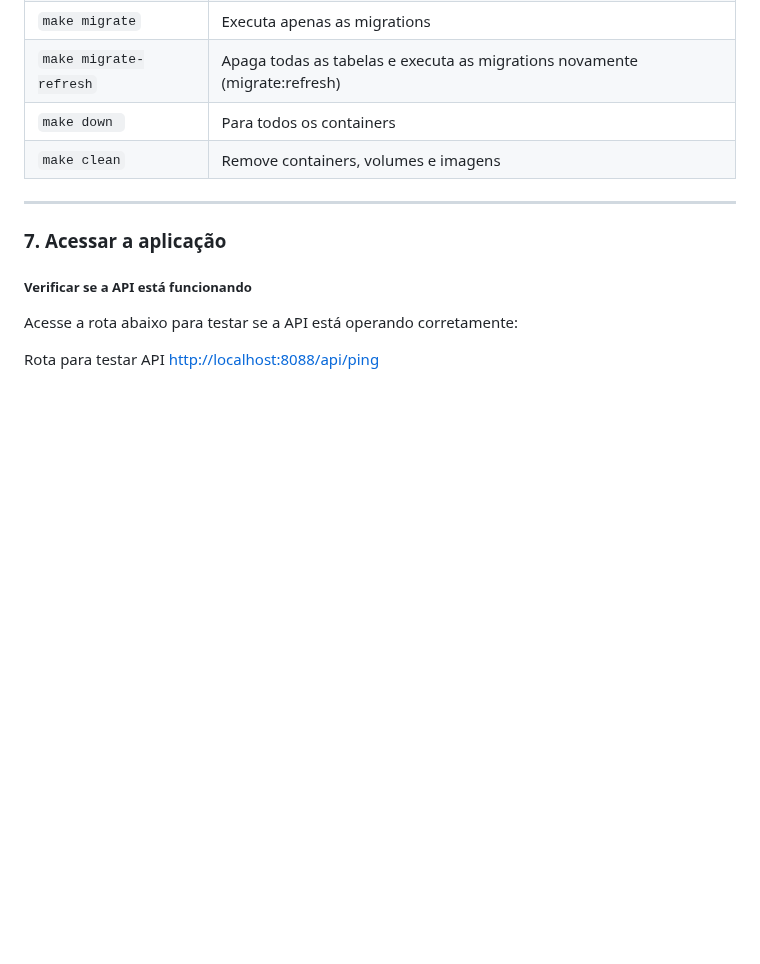
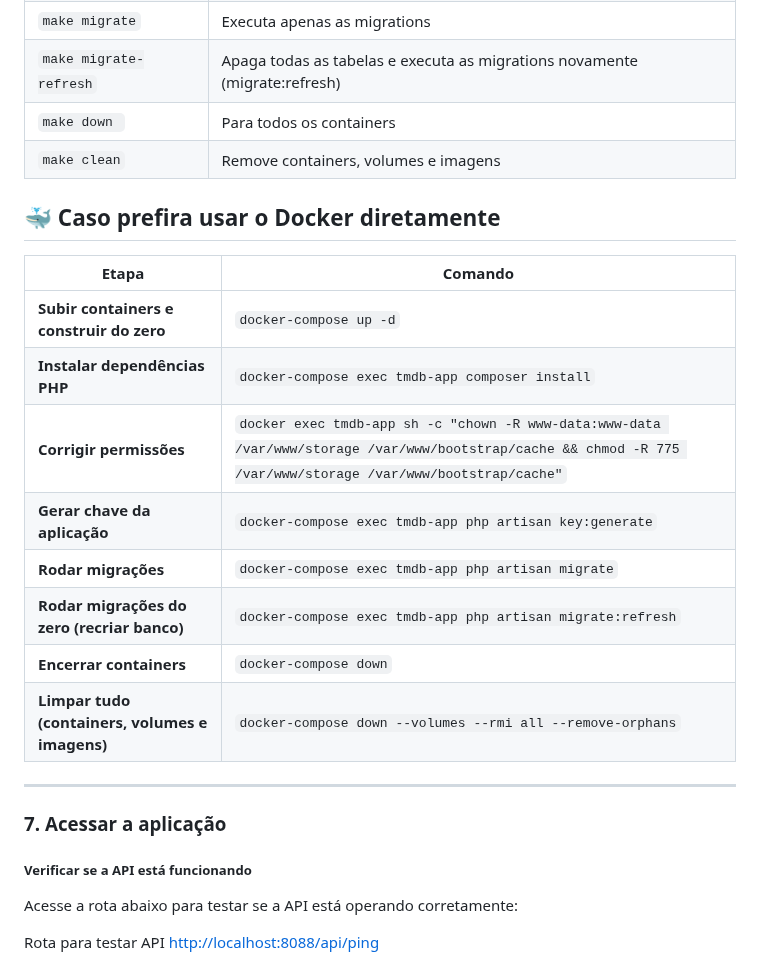
Before and after one commit to JHugoSilva/tmdb-movies-app, a Markdown page: README.md, the part around the change. Drawn GitHub-style; blank space fills up the shorter version.

```diff
--- a/README.md
+++ b/README.md
@@ -160,6 +160,20 @@ Execução das migrations do banco de dados
 | `make down `           | Para todos os containers                                                   |
 | `make clean`           | Remove containers, volumes e imagens                                       |
 
+## 🐳 Caso prefira usar o Docker diretamente
+
+| Etapa                                             | Comando                                                                                     |
+|---------------------------------------------------|----------------------------------------------------------------------------------------------|
+| **Subir containers e construir do zero**          | `docker-compose up -d`                                                                      |
+| **Instalar dependências PHP**                     | `docker-compose exec tmdb-app composer install`                                             |
+| **Corrigir permissões**                           | `docker exec tmdb-app sh -c "chown -R www-data:www-data /var/www/storage /var/www/bootstrap/cache && chmod -R 775 /var/www/storage /var/www/bootstrap/cache"` |
+| **Gerar chave da aplicação**                      | `docker-compose exec tmdb-app php artisan key:generate`                                     |
+| **Rodar migrações**                               | `docker-compose exec tmdb-app php artisan migrate`                                          |
+| **Rodar migrações do zero (recriar banco)**       | `docker-compose exec tmdb-app php artisan migrate:refresh`                                  |
+| **Encerrar containers**                           | `docker-compose down`                                                                       |
+| **Limpar tudo (containers, volumes e imagens)**   | `docker-compose down --volumes --rmi all --remove-orphans`                                  |
+
+
 -----------------------------------------------------------------------------------------------------------------------------------------------
 
 ### 7. Acessar a aplicação
```
